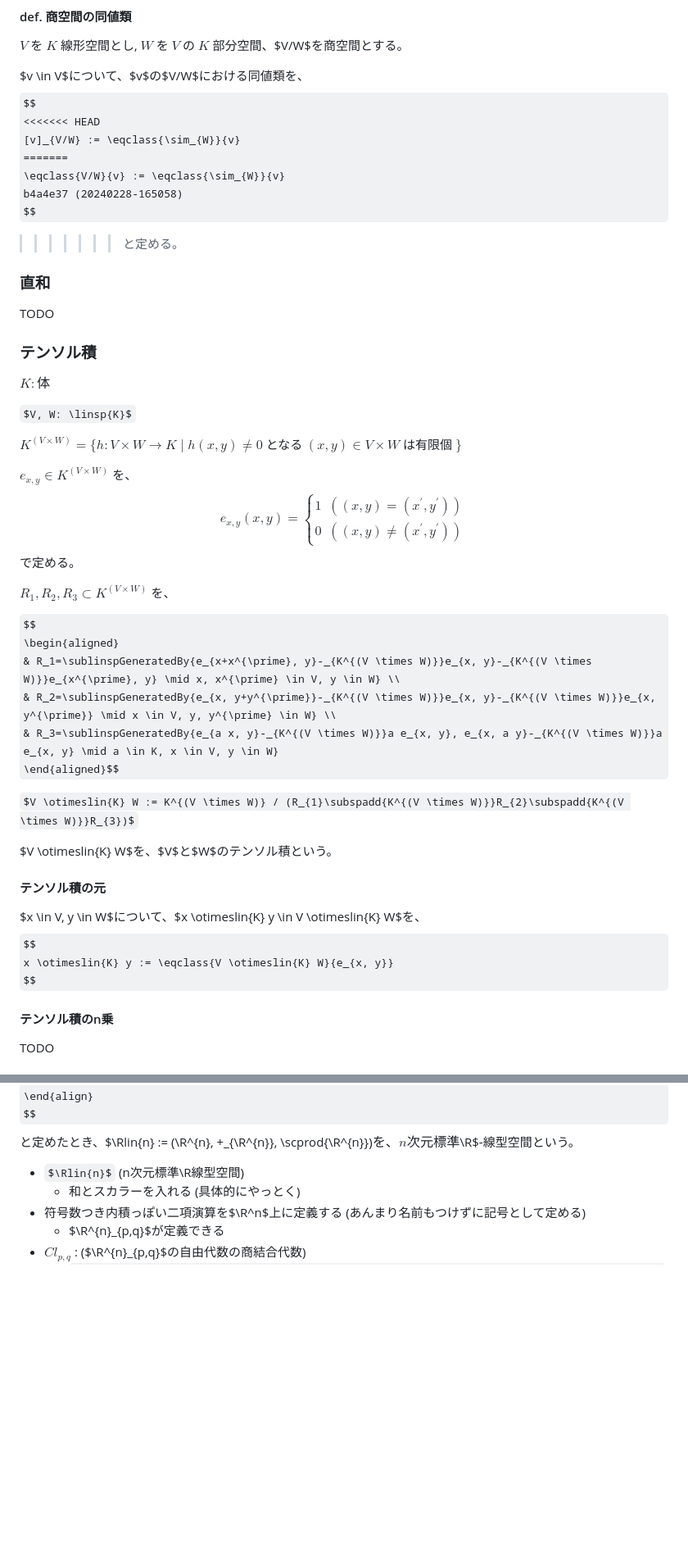
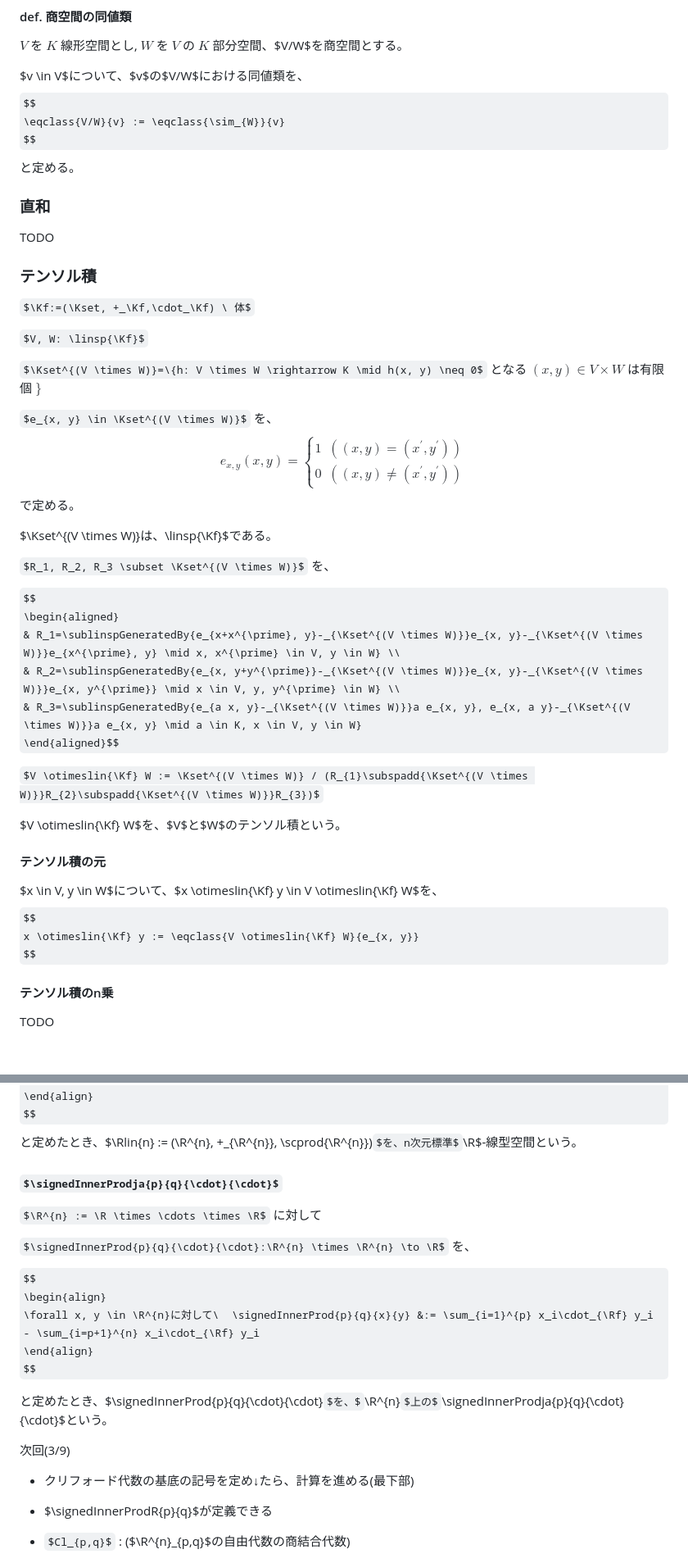
Before and after one commit to masaori/exact-solution-of-2d-ising-model, a Markdown page: main.md, 2 parts joined by grey strips. Shown at 82% size. Rendered like a GitHub page; some formulas as TeX source; blank space fills up the shorter version.

```diff
--- a/main.md
+++ b/main.md
@@ -228,11 +256,7 @@ $V$ を $K$ 線形空間とし, $W$ を $V$ の $K$ 部分空間、$V/W$を商
 
 $v \in V$について、$v$の$V/W$における同値類を、
 $$
-<<<<<<< HEAD
-[v]_{V/W} := \eqclass{\sim_{W}}{v}
-=======
 \eqclass{V/W}{v} := \eqclass{\sim_{W}}{v}
->>>>>>> b4a4e37 (20240228-165058)
 $$
 と定める。
 
@@ -240,13 +264,13 @@ $$
 TODO
 
 ### テンソル積
-$K: 体$
+$\Kf:=(\Kset, +_\Kf,\cdot_\Kf) \ 体$
 
-$V, W: \linsp{K}$
+$V, W: \linsp{\Kf}$
 
-$K^{(V \times W)}=\{h: V \times W \rightarrow K \mid h(x, y) \neq 0$ となる $(x, y) \in V \times W$ は有限個 $\}$
+$\Kset^{(V \times W)}=\{h: V \times W \rightarrow K \mid h(x, y) \neq 0$ となる $(x, y) \in V \times W$ は有限個 $\}$
 
-$e_{x, y} \in K^{(V \times W)}$ を、
+$e_{x, y} \in \Kset^{(V \times W)}$ を、
 $$
 e_{x, y}(x, y) =
 \begin{cases}
@@ -256,23 +280,25 @@ e_{x, y}(x, y) =
 $$
 で定める。
 
-$R_1, R_2, R_3 \subset K^{(V \times W)}$ を、
+$\Kset^{(V \times W)}は、\linsp{\Kf}$である。
+
+$R_1, R_2, R_3 \subset \Kset^{(V \times W)}$ を、
 
 $$
 \begin{aligned}
-    & R_1=\sublinspGeneratedBy{e_{x+x^{\prime}, y}-_{K^{(V \times W)}}e_{x, y}-_{K^{(V \times W)}}e_{x^{\prime}, y} \mid x, x^{\prime} \in V, y \in W} \\
-    & R_2=\sublinspGeneratedBy{e_{x, y+y^{\prime}}-_{K^{(V \times W)}}e_{x, y}-_{K^{(V \times W)}}e_{x, y^{\prime}} \mid x \in V, y, y^{\prime} \in W} \\
-    & R_3=\sublinspGeneratedBy{e_{a x, y}-_{K^{(V \times W)}}a e_{x, y}, e_{x, a y}-_{K^{(V \times W)}}a e_{x, y} \mid a \in K, x \in V, y \in W}
+    & R_1=\sublinspGeneratedBy{e_{x+x^{\prime}, y}-_{\Kset^{(V \times W)}}e_{x, y}-_{\Kset^{(V \times W)}}e_{x^{\prime}, y} \mid x, x^{\prime} \in V, y \in W} \\
+    & R_2=\sublinspGeneratedBy{e_{x, y+y^{\prime}}-_{\Kset^{(V \times W)}}e_{x, y}-_{\Kset^{(V \times W)}}e_{x, y^{\prime}} \mid x \in V, y, y^{\prime} \in W} \\
+    & R_3=\sublinspGeneratedBy{e_{a x, y}-_{\Kset^{(V \times W)}}a e_{x, y}, e_{x, a y}-_{\Kset^{(V \times W)}}a e_{x, y} \mid a \in K, x \in V, y \in W}
 \end{aligned}$$
 
-$V \otimeslin{K} W := K^{(V \times W)} / (R_{1}\subspadd{K^{(V \times W)}}R_{2}\subspadd{K^{(V \times W)}}R_{3})$
+$V \otimeslin{\Kf} W := \Kset^{(V \times W)} / (R_{1}\subspadd{\Kset^{(V \times W)}}R_{2}\subspadd{\Kset^{(V \times W)}}R_{3})$
 
-$V \otimeslin{K} W$を、$V$と$W$のテンソル積という。
+$V \otimeslin{\Kf} W$を、$V$と$W$のテンソル積という。
 
 #### テンソル積の元
-$x \in V, y \in W$について、$x \otimeslin{K} y \in V \otimeslin{K} W$を、
+$x \in V, y \in W$について、$x \otimeslin{\Kf} y \in V \otimeslin{\Kf} W$を、
 $$
-    x \otimeslin{K} y := \eqclass{V \otimeslin{K} W}{e_{x, y}}
+    x \otimeslin{\Kf} y := \eqclass{V \otimeslin{\Kf} W}{e_{x, y}}
 $$
 
 #### テンソル積のn乗
@@ -436,10 +471,23 @@ $$
 $$
 と定めたとき、$\Rlin{n} := (\R^{n}, +_{\R^{n}}, \scprod{\R^{n}})$を、n次元標準$\R$-線型空間という。
 
-- $\Rlin{n}$ (n次元標準\R線型空間)
-    - 和とスカラーを入れる (具体的にやっとく)
-- 符号数つき内積っぽい二項演算を$\R^n$上に定義する (あんまり名前もつけずに記号として定める)
-    - $\R^{n}_{p,q}$が定義できる
+### $\signedInnerProdja{p}{q}{\cdot}{\cdot}$
+$\R^{n} := \R \times \cdots \times \R$ に対して
+
+$\signedInnerProd{p}{q}{\cdot}{\cdot}:\R^{n} \times \R^{n} \to \R$ を、
+
+$$
+\begin{align}
+    \forall x, y \in \R^{n}に対して\  \signedInnerProd{p}{q}{x}{y} &:= \sum_{i=1}^{p} x_i\cdot_{\Rf} y_i - \sum_{i=p+1}^{n} x_i\cdot_{\Rf} y_i
+\end{align}
+$$
+
+と定めたとき、$\signedInnerProd{p}{q}{\cdot}{\cdot}$を、$\R^{n}$上の$\signedInnerProdja{p}{q}{\cdot}{\cdot}$という。
+
+次回(3/9)
+- クリフォード代数の基底の記号を定め↓たら、計算を進める(最下部)
+
+- $\signedInnerProdR{p}{q}$が定義できる
 - $Cl_{p,q}$ : ($\R^{n}_{p,q}$の自由代数の商結合代数)
     - $I := \left(\{v \cdot v - \signedInnerProd{p}{q}{v}{v} \mid v \in \R^{n}_{p,q} \}から生成される両側イデアル\right)$
     - $Cl_{p,q} := \tensoralg{\signedInnerProdR{p}{q}}/I$
```
Also changed, not shown: other parts of main.md (+92 -55 lines).
